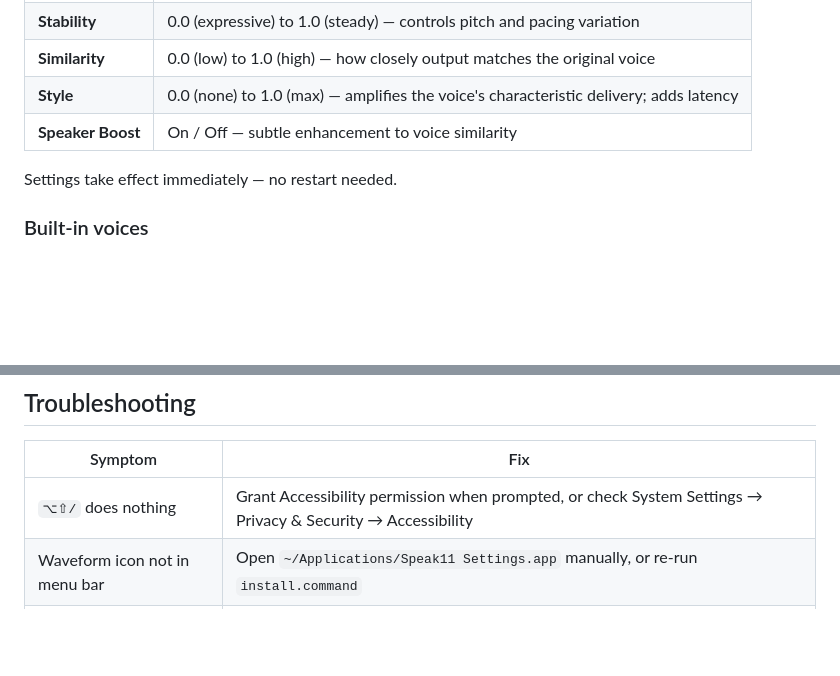
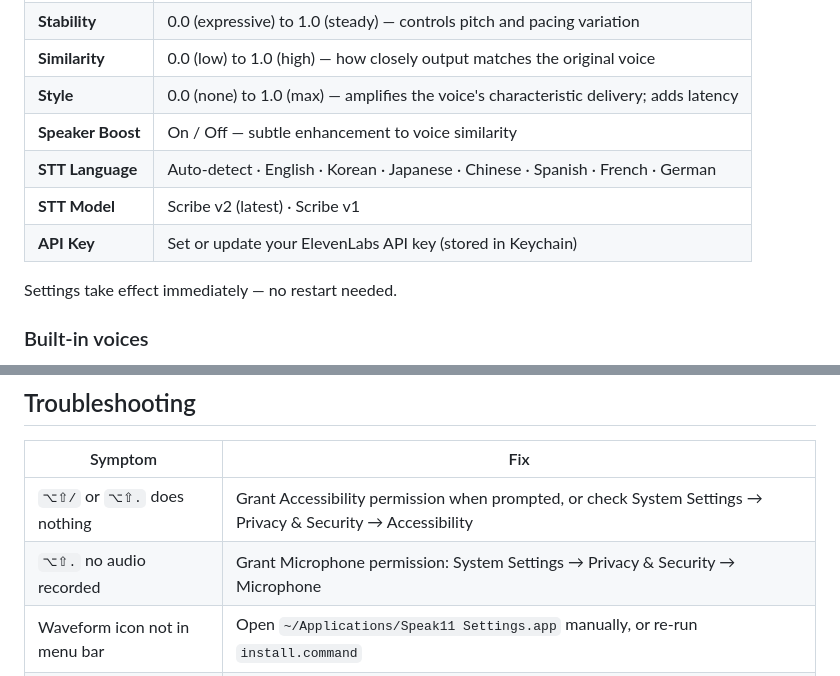
Before and after one commit to s-choung/speak11, a Markdown page: README.md, 2 parts joined by grey strips. GitHub-like rendering; blank space fills up the shorter version.

```diff
--- a/README.md
+++ b/README.md
@@ -55,6 +61,9 @@ Click the **waveform icon** in the menu bar to change:
 | **Similarity** | 0.0 (low) to 1.0 (high) — how closely output matches the original voice |
 | **Style** | 0.0 (none) to 1.0 (max) — amplifies the voice's characteristic delivery; adds latency |
 | **Speaker Boost** | On / Off — subtle enhancement to voice similarity |
+| **STT Language** | Auto-detect · English · Korean · Japanese · Chinese · Spanish · French · German |
+| **STT Model** | Scribe v2 (latest) · Scribe v1 |
+| **API Key** | Set or update your ElevenLabs API key (stored in Keychain) |
 
 Settings take effect immediately — no restart needed.
 
@@ -80,7 +89,8 @@ Double-click **`uninstall.command`** — it removes everything including the Acc
 
 | Symptom | Fix |
 |---------|-----|
-| `⌥⇧/` does nothing | Grant Accessibility permission when prompted, or check System Settings → Privacy & Security → Accessibility |
+| `⌥⇧/` or `⌥⇧.` does nothing | Grant Accessibility permission when prompted, or check System Settings → Privacy & Security → Accessibility |
+| `⌥⇧.` no audio recorded | Grant Microphone permission: System Settings → Privacy & Security → Microphone |
 | Waveform icon not in menu bar | Open `~/Applications/Speak11 Settings.app` manually, or re-run `install.command` |
 | HTTP 401 | API key is wrong or expired — run `install.command` again |
 | HTTP 429 | Monthly character quota exceeded — check usage at [elevenlabs.io](https://elevenlabs.io) |
```
Also changed, not shown: other parts of README.md (+15 -7 lines).
